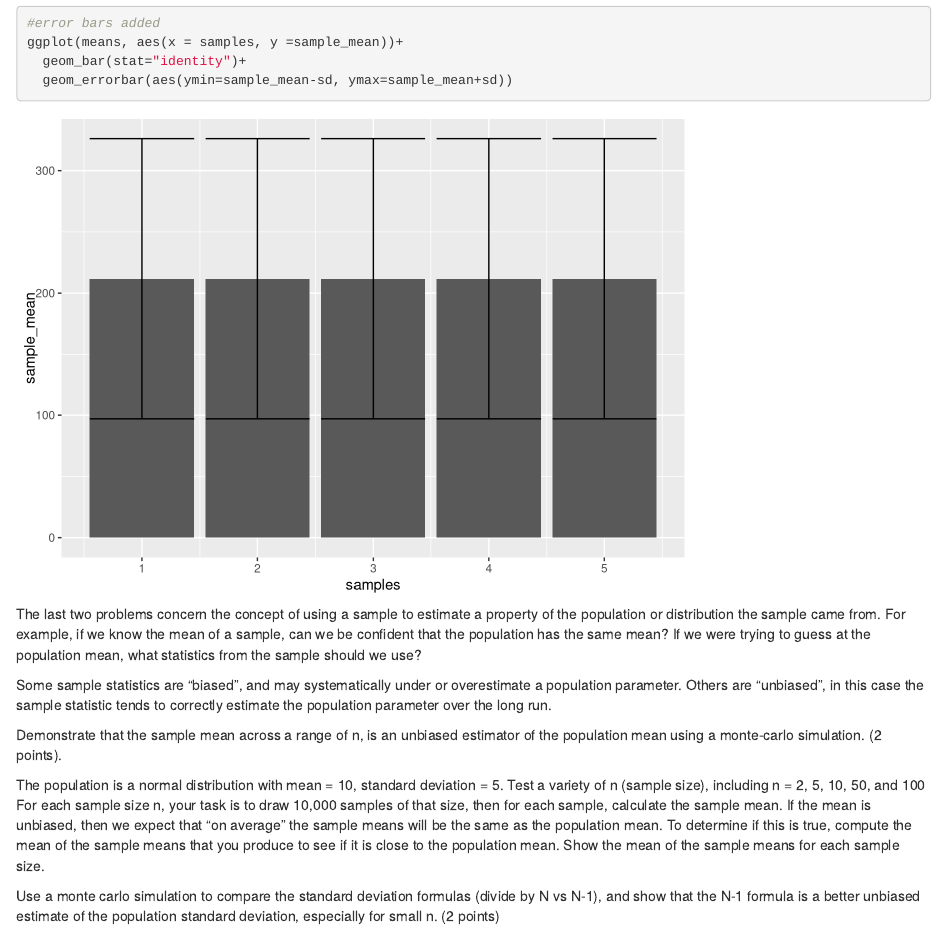
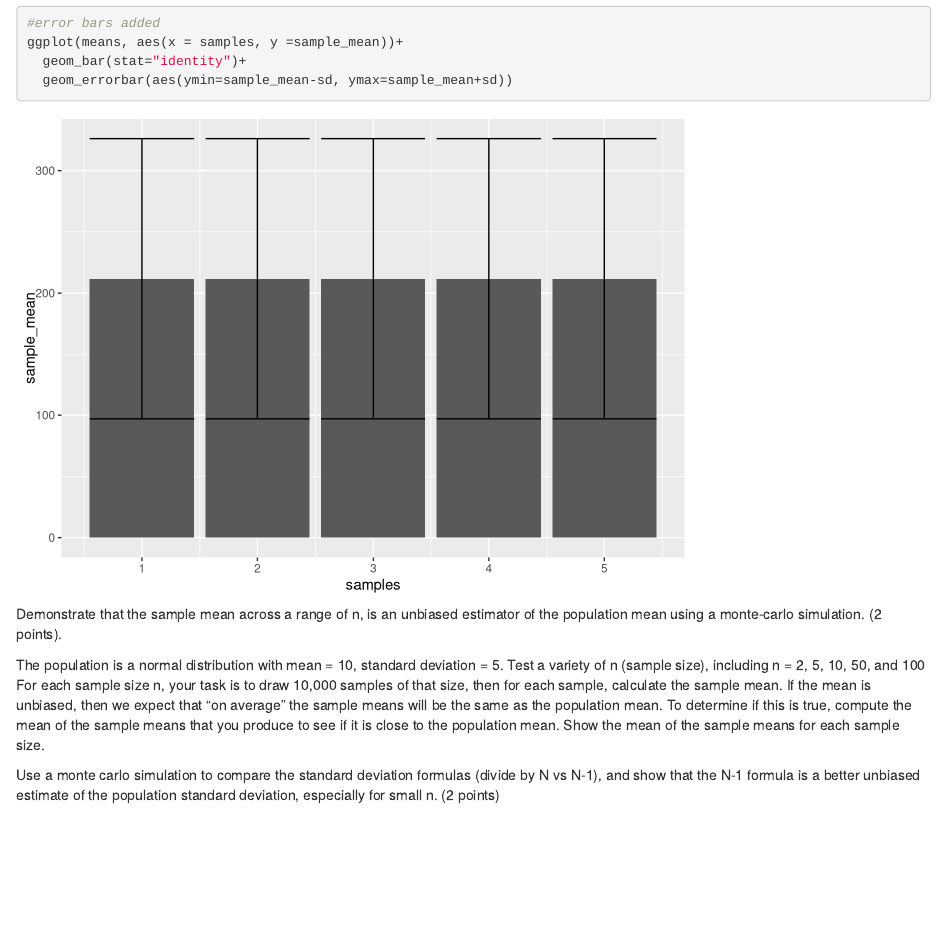
Before and after one commit to ksrm/StatsLab1, an R Markdown document (Lab 3.Rmd): the page in a window 1100 px wide, from 1150 px down. Rendered offline with R 4.5, knitr and Pandoc, with nearby package versions; code that draws random numbers runs with fixed seeds of ours.

Commit message:
Update Lab 3.Rmd

````diff
--- a/Lab 3.Rmd
+++ b/Lab 3.Rmd
@@ -27,15 +27,11 @@ ggplot(means, aes(x = samples, y =sample_mean))+
   geom_errorbar(aes(ymin=sample_mean-sd, ymax=sample_mean+sd))
 
 ```
-The last two problems concern the concept of using a sample to estimate a property of the population or distribution the sample came from. For example, if we know the mean of a sample, can we be confident that the population has the same mean? If we were trying to guess at the population mean, what statistics from the sample should we use?
-
-Some sample statistics are “biased”, and may systematically under or overestimate a population parameter. Others are “unbiased”, in this case the sample statistic tends to correctly estimate the population parameter over the long run.
 
 Demonstrate that the sample mean across a range of n, is an unbiased estimator of the population mean using a monte-carlo simulation. (2 points).
 ```{r}
 
 ```
-
 
 
 The population is a normal distribution with mean = 10, standard deviation = 5.
````
